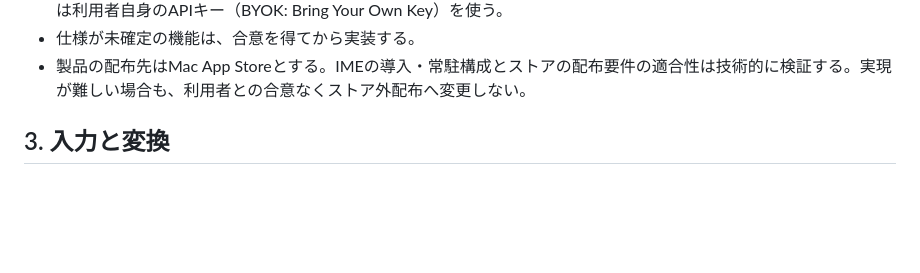
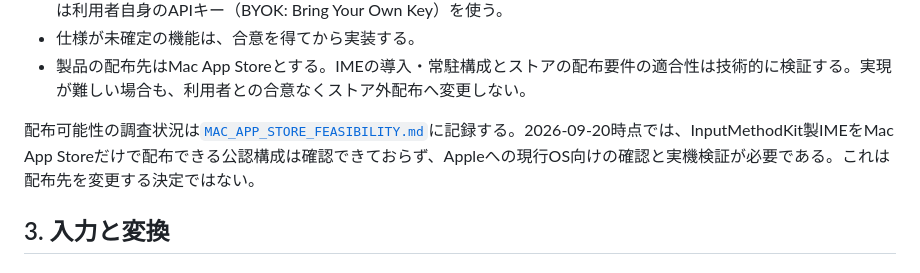
Before and after one commit to kiyoka/Sumibi-mac, a Markdown page: docs/SPEC.md, the part around the change. GitHub-like rendering; blank space fills up the shorter version.

```diff
--- a/docs/SPEC.md
+++ b/docs/SPEC.md
@@ -31,6 +31,8 @@ iOS版のカスタムキーボードとは異なり、macOSの入力メソッド
 - macOS 27以降でAppleのPrivate Cloud Compute（PCC）を利用できる場合は、PCCを優先する。利用できない環境では利用者自身のAPIキー（BYOK: Bring Your Own Key）を使う。
 - 仕様が未確定の機能は、合意を得てから実装する。
 - 製品の配布先はMac App Storeとする。IMEの導入・常駐構成とストアの配布要件の適合性は技術的に検証する。実現が難しい場合も、利用者との合意なくストア外配布へ変更しない。
+
+配布可能性の調査状況は[`MAC_APP_STORE_FEASIBILITY.md`](MAC_APP_STORE_FEASIBILITY.md)に記録する。2026-09-20時点では、InputMethodKit製IMEをMac App Storeだけで配布できる公認構成は確認できておらず、Appleへの現行OS向けの確認と実機検証が必要である。これは配布先を変更する決定ではない。
 
 ## 3. 入力と変換
 
```
Also changed, not shown: docs/MAC_APP_STORE_FEASIBILITY.md (added, +54 -0 lines), docs/TECHNICAL_OVERVIEW.md (+4 -0 lines).
